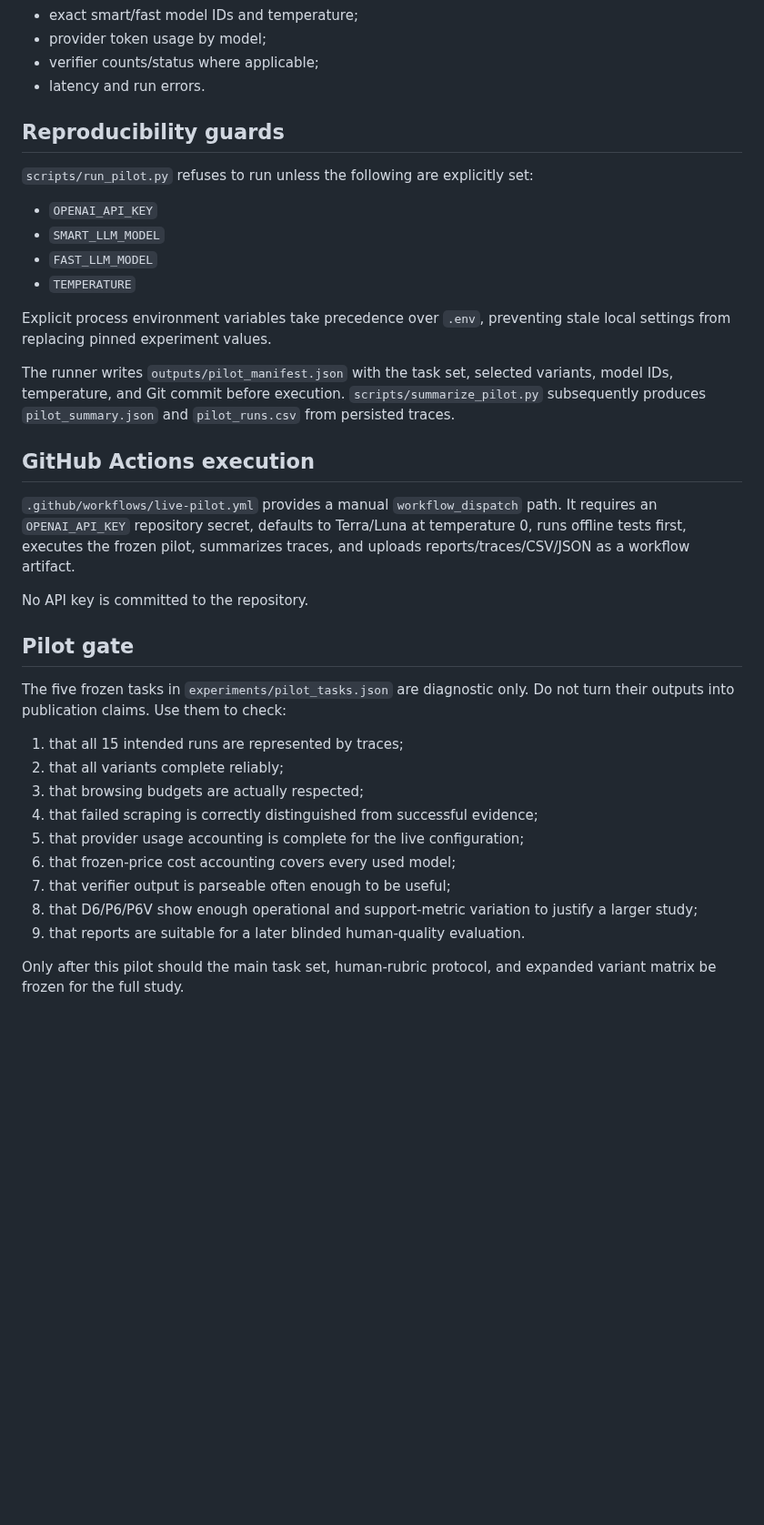
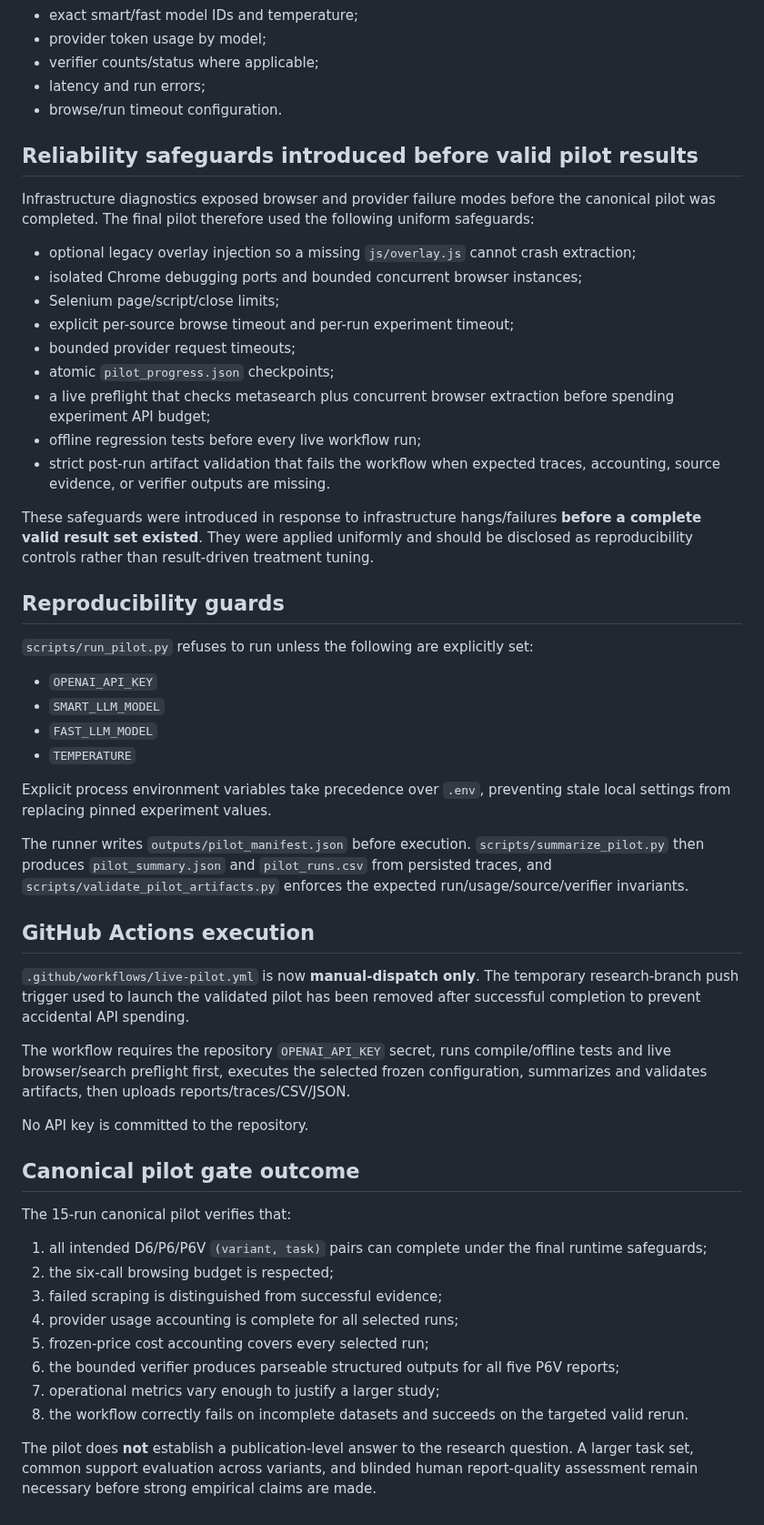
Before and after one commit to anupamking01/Ai-Researcher-Agent, a Markdown page: paper/PILOT_IMPLEMENTATION.md, the part around one of its changes. Shown at 91% size. GitHub-like rendering; blank space fills up the shorter version.

Commit message:
research: update pilot implementation after validated canonical run

```diff
--- a/paper/PILOT_IMPLEMENTATION.md
+++ b/paper/PILOT_IMPLEMENTATION.md
@@ -76,7 +90,24 @@ Every run trace records:
 - exact smart/fast model IDs and temperature;
 - provider token usage by model;
 - verifier counts/status where applicable;
-- latency and run errors.
+- latency and run errors;
+- browse/run timeout configuration.
+
+## Reliability safeguards introduced before valid pilot results
+
+Infrastructure diagnostics exposed browser and provider failure modes before the canonical pilot was completed. The final pilot therefore used the following uniform safeguards:
+
+- optional legacy overlay injection so a missing `js/overlay.js` cannot crash extraction;
+- isolated Chrome debugging ports and bounded concurrent browser instances;
+- Selenium page/script/close limits;
+- explicit per-source browse timeout and per-run experiment timeout;
+- bounded provider request timeouts;
+- atomic `pilot_progress.json` checkpoints;
+- a live preflight that checks metasearch plus concurrent browser extraction before spending experiment API budget;
+- offline regression tests before every live workflow run;
+- strict post-run artifact validation that fails the workflow when expected traces, accounting, source evidence, or verifier outputs are missing.
+
+These safeguards were introduced in response to infrastructure hangs/failures **before a complete valid result set existed**. They were applied uniformly and should be disclosed as reproducibility controls rather than result-driven treatment tuning.
 
 ## Reproducibility guards
 
@@ -89,26 +120,27 @@ Every run trace records:
 
 Explicit process environment variables take precedence over `.env`, preventing stale local settings from replacing pinned experiment values.
 
-The runner writes `outputs/pilot_manifest.json` with the task set, selected variants, model IDs, temperature, and Git commit before execution. `scripts/summarize_pilot.py` subsequently produces `pilot_summary.json` and `pilot_runs.csv` from persisted traces.
+The runner writes `outputs/pilot_manifest.json` before execution. `scripts/summarize_pilot.py` then produces `pilot_summary.json` and `pilot_runs.csv` from persisted traces, and `scripts/validate_pilot_artifacts.py` enforces the expected run/usage/source/verifier invariants.
 
 ## GitHub Actions execution
 
-`.github/workflows/live-pilot.yml` provides a manual `workflow_dispatch` path. It requires an `OPENAI_API_KEY` repository secret, defaults to Terra/Luna at temperature 0, runs offline tests first, executes the frozen pilot, summarizes traces, and uploads reports/traces/CSV/JSON as a workflow artifact.
+`.github/workflows/live-pilot.yml` is now **manual-dispatch only**. The temporary research-branch push trigger used to launch the validated pilot has been removed after successful completion to prevent accidental API spending.
+
+The workflow requires the repository `OPENAI_API_KEY` secret, runs compile/offline tests and live browser/search preflight first, executes the selected frozen configuration, summarizes and validates artifacts, then uploads reports/traces/CSV/JSON.
 
 No API key is committed to the repository.
 
-## Pilot gate
+## Canonical pilot gate outcome
 
-The five frozen tasks in `experiments/pilot_tasks.json` are diagnostic only. Do not turn their outputs into publication claims. Use them to check:
+The 15-run canonical pilot verifies that:
 
-1. that all 15 intended runs are represented by traces;
-2. that all variants complete reliably;
-3. that browsing budgets are actually respected;
-4. that failed scraping is correctly distinguished from successful evidence;
-5. that provider usage accounting is complete for the live configuration;
-6. that frozen-price cost accounting covers every used model;
-7. that verifier output is parseable often enough to be useful;
-8. that D6/P6/P6V show enough operational and support-metric variation to justify a larger study;
-9. that reports are suitable for a later blinded human-quality evaluation.
+1. all intended D6/P6/P6V `(variant, task)` pairs can complete under the final runtime safeguards;
+2. the six-call browsing budget is respected;
+3. failed scraping is distinguished from successful evidence;
+4. provider usage accounting is complete for all selected runs;
+5. frozen-price cost accounting covers every selected run;
+6. the bounded verifier produces parseable structured outputs for all five P6V reports;
+7. operational metrics vary enough to justify a larger study;
+8. the workflow correctly fails on incomplete datasets and succeeds on the targeted valid rerun.
 
-Only after this pilot should the main task set, human-rubric protocol, and expanded variant matrix be frozen for the full study.
+The pilot does **not** establish a publication-level answer to the research question. A larger task set, common support evaluation across variants, and blinded human report-quality assessment remain necessary before strong empirical claims are made.
```
Also changed, not shown: other parts of paper/PILOT_IMPLEMENTATION.md (+28 -14 lines).
